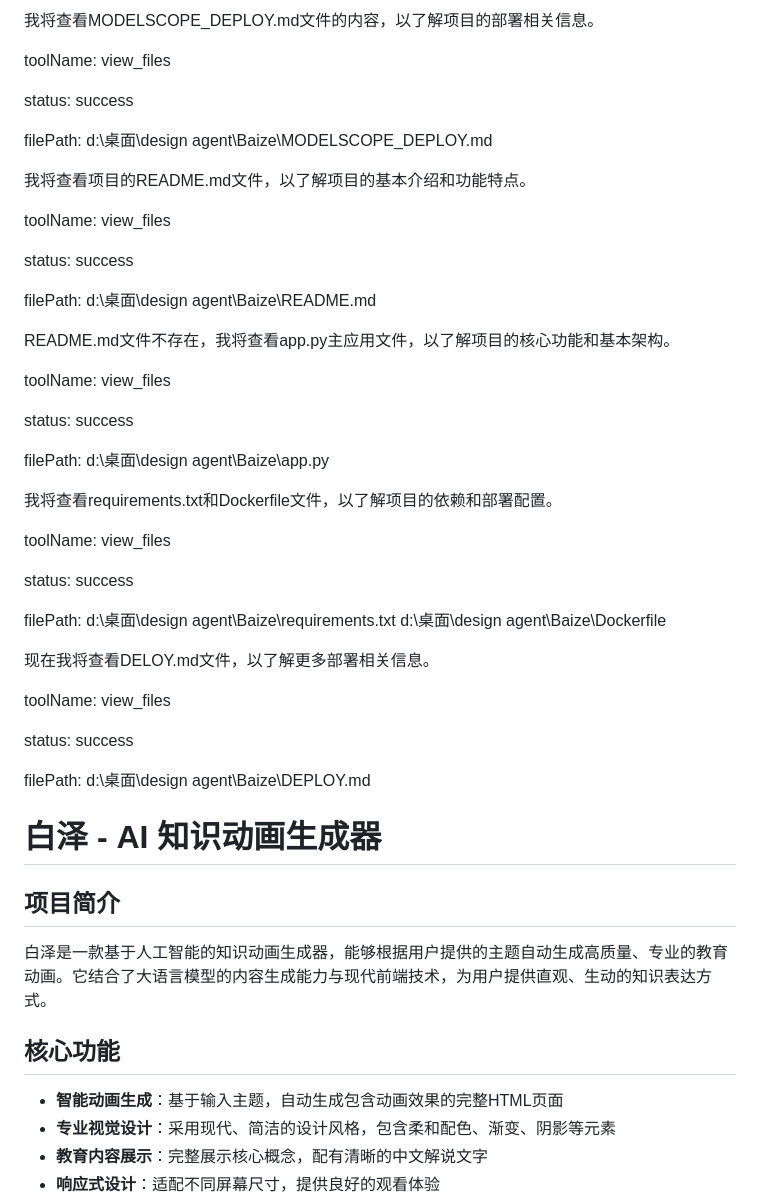
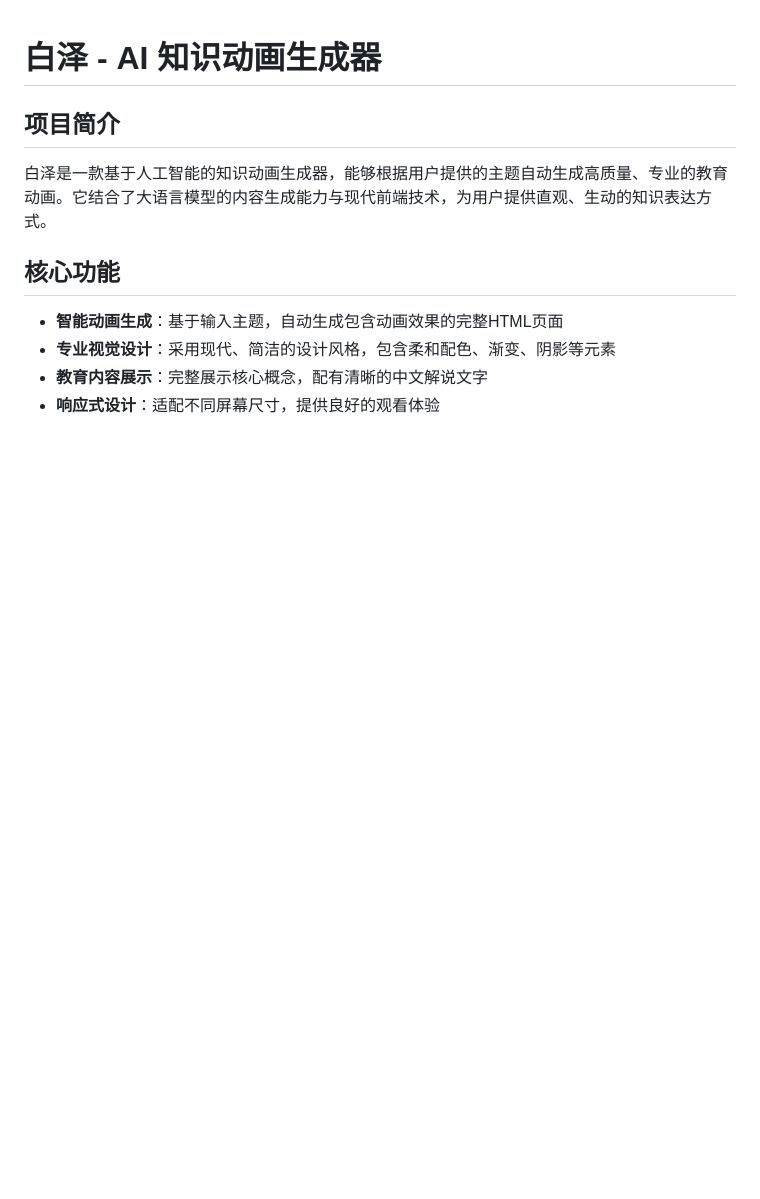
Before and after one commit to imagist13/Baize, a Markdown page: README.md, the part around the change. Rendered like a GitHub page; blank space fills up the shorter version.

Commit message:
add:readme

```diff
--- a/README.md
+++ b/README.md
@@ -1,58 +1,3 @@
-
-
-
-
-我将查看MODELSCOPE_DEPLOY.md文件的内容，以了解项目的部署相关信息。
-
-
-toolName: view_files
-
-status: success
-
-
-filePath: d:\桌面\design agent\Baize\MODELSCOPE_DEPLOY.md
-
-我将查看项目的README.md文件，以了解项目的基本介绍和功能特点。
-
-
-toolName: view_files
-
-status: success
-
-
-filePath: d:\桌面\design agent\Baize\README.md
-
-README.md文件不存在，我将查看app.py主应用文件，以了解项目的核心功能和基本架构。
-
-
-toolName: view_files
-
-status: success
-
-
-filePath: d:\桌面\design agent\Baize\app.py
-
-我将查看requirements.txt和Dockerfile文件，以了解项目的依赖和部署配置。
-
-
-toolName: view_files
-
-status: success
-
-
-filePath: d:\桌面\design agent\Baize\requirements.txt
-d:\桌面\design agent\Baize\Dockerfile
-
-现在我将查看DELOY.md文件，以了解更多部署相关信息。
-
-
-toolName: view_files
-
-status: success
-
-
-filePath: d:\桌面\design agent\Baize\DEPLOY.md
-
 # 白泽 - AI 知识动画生成器
 
 ## 项目简介
```
Also changed, not shown: DEPLOY.md (deleted, +0 -153 lines), MODELSCOPE_DEPLOY.md (deleted, +0 -271 lines).
